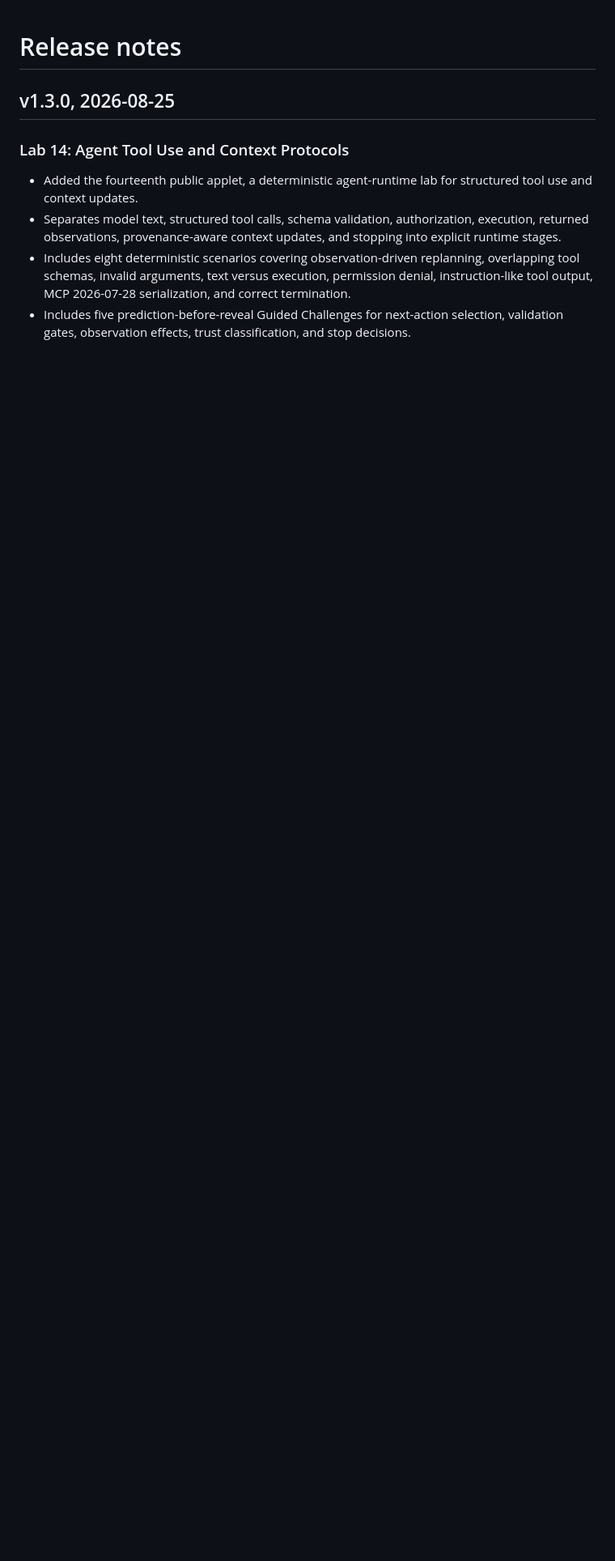
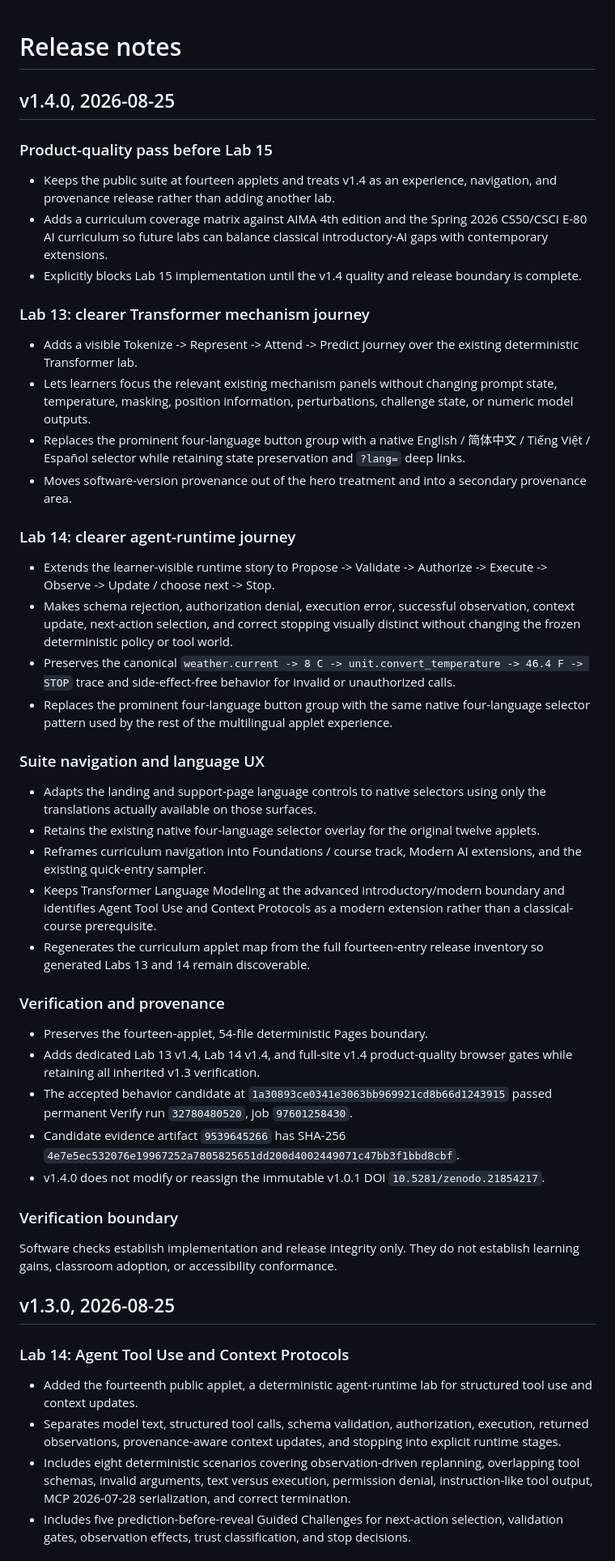
Before and after one commit to lmdixon23/ai-playgrounds, a Markdown page: RELEASE_NOTES.md, the part around the change. Shown at 81% size. Drawn GitHub-style; blank space fills up the shorter version.

Commit message:
Stage v1.4 release notes

```diff
--- a/RELEASE_NOTES.md
+++ b/RELEASE_NOTES.md
@@ -1,4 +1,46 @@
 # Release notes
+
+## v1.4.0, 2026-08-25
+
+### Product-quality pass before Lab 15
+
+- Keeps the public suite at fourteen applets and treats v1.4 as an experience, navigation, and provenance release rather than adding another lab.
+- Adds a curriculum coverage matrix against AIMA 4th edition and the Spring 2026 CS50/CSCI E-80 AI curriculum so future labs can balance classical introductory-AI gaps with contemporary extensions.
+- Explicitly blocks Lab 15 implementation until the v1.4 quality and release boundary is complete.
+
+### Lab 13: clearer Transformer mechanism journey
+
+- Adds a visible Tokenize -> Represent -> Attend -> Predict journey over the existing deterministic Transformer lab.
+- Lets learners focus the relevant existing mechanism panels without changing prompt state, temperature, masking, position information, perturbations, challenge state, or numeric model outputs.
+- Replaces the prominent four-language button group with a native English / 简体中文 / Tiếng Việt / Español selector while retaining state preservation and `?lang=` deep links.
+- Moves software-version provenance out of the hero treatment and into a secondary provenance area.
+
+### Lab 14: clearer agent-runtime journey
+
+- Extends the learner-visible runtime story to Propose -> Validate -> Authorize -> Execute -> Observe -> Update / choose next -> Stop.
+- Makes schema rejection, authorization denial, execution error, successful observation, context update, next-action selection, and correct stopping visually distinct without changing the frozen deterministic policy or tool world.
+- Preserves the canonical `weather.current -> 8 C -> unit.convert_temperature -> 46.4 F -> STOP` trace and side-effect-free behavior for invalid or unauthorized calls.
+- Replaces the prominent four-language button group with the same native four-language selector pattern used by the rest of the multilingual applet experience.
+
+### Suite navigation and language UX
+
+- Adapts the landing and support-page language controls to native selectors using only the translations actually available on those surfaces.
+- Retains the existing native four-language selector overlay for the original twelve applets.
+- Reframes curriculum navigation into Foundations / course track, Modern AI extensions, and the existing quick-entry sampler.
+- Keeps Transformer Language Modeling at the advanced introductory/modern boundary and identifies Agent Tool Use and Context Protocols as a modern extension rather than a classical-course prerequisite.
+- Regenerates the curriculum applet map from the full fourteen-entry release inventory so generated Labs 13 and 14 remain discoverable.
+
+### Verification and provenance
+
+- Preserves the fourteen-applet, 54-file deterministic Pages boundary.
+- Adds dedicated Lab 13 v1.4, Lab 14 v1.4, and full-site v1.4 product-quality browser gates while retaining all inherited v1.3 verification.
+- The accepted behavior candidate at `1a30893ce0341e3063bb969921cd8b66d1243915` passed permanent Verify run `32780480520`, job `97601258430`.
+- Candidate evidence artifact `9539645266` has SHA-256 `4e7e5ec532076e19967252a7805825651dd200d4002449071c47bb3f1bbd8cbf`.
+- v1.4.0 does not modify or reassign the immutable v1.0.1 DOI `10.5281/zenodo.21854217`.
+
+### Verification boundary
+
+Software checks establish implementation and release integrity only. They do not establish learning gains, classroom adoption, or accessibility conformance.
 
 ## v1.3.0, 2026-08-25
 
```
